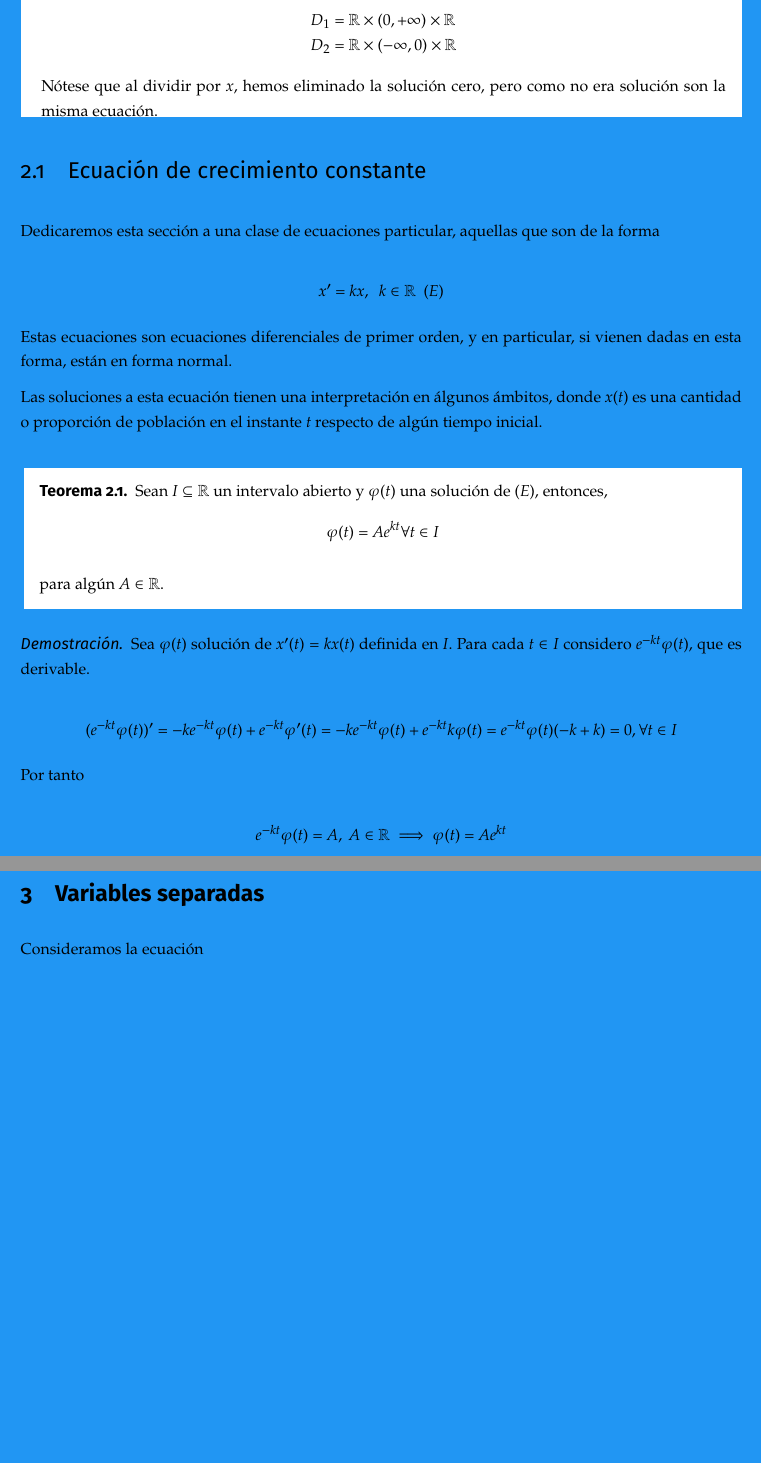
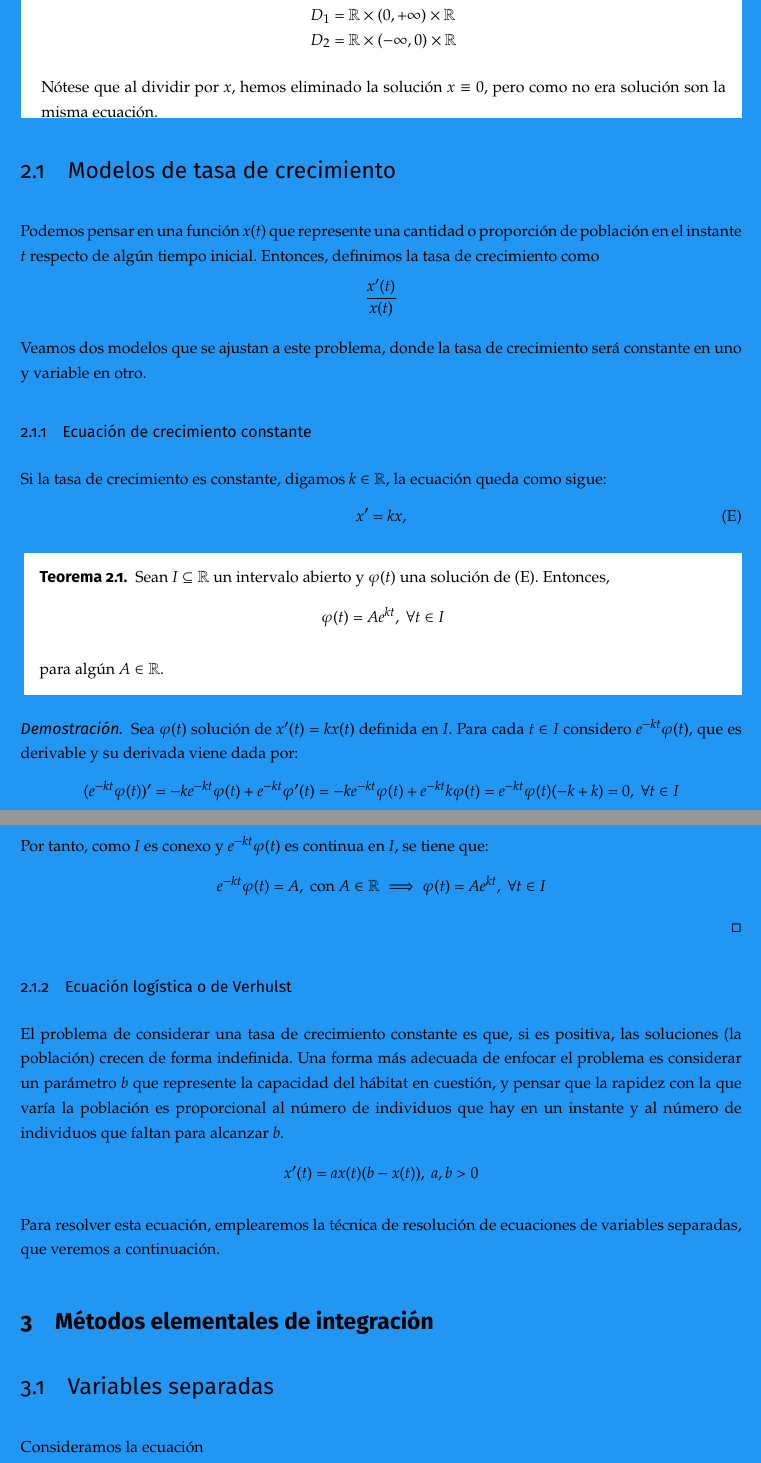
Before and after one commit to libreim/apuntesDGIIM, a LaTeX document (EDF/edf.tex, which reads EDF/apuntes.tex): two parts of pages 8 and 9 of 23, joined at a grey line, cut so that both start at the same text, the shorter picture padded with empty space. Compiled offline with pdfLaTeX.

Commit message:
EDF: Revisión de apuntes hasta variable separada

```diff
--- a/EDF/apuntes.tex
+++ b/EDF/apuntes.tex
@@ -117,52 +114,68 @@ Y podemos elegir entonces dos dominios distintos:
 \end{array}
 \]
 
-Nótese que al dividir por $x$, hemos eliminado la solución cero, pero como no era solución son la misma ecuación.
+Nótese que al dividir por $x$, hemos eliminado la solución $x\equiv 0$, pero como no era solución son la misma ecuación.
 
 
 \end{ejemplo}
 
-\subsection{Ecuación de crecimiento constante}
+\subsection{Modelos de tasa de crecimiento}
 
-Dedicaremos esta sección a una clase de ecuaciones particular, aquellas que son de la forma
+Podemos pensar en una función $x(t)$ que represente una cantidad o proporción de población en el instante $t$ respecto de algún tiempo inicial. Entonces, definimos la tasa de crecimiento como
+\[
+\frac{x'(t)}{x(t)}
+\]
 
-\[ x' = kx,\ \ k\in \R \ \ (E) \]
+Veamos dos modelos que se ajustan a este problema, donde la tasa de crecimiento será constante en uno y variable en otro.
 
-Estas ecuaciones son ecuaciones diferenciales de primer orden, y en particular, si vienen dadas en esta forma, están en forma normal.
-
-Las soluciones a esta ecuación tienen una interpretación en álgunos ámbitos, donde $x(t)$ es una cantidad o proporción de población en el instante $t$ respecto de algún tiempo inicial.\\
-
+\subsubsection{Ecuación de crecimiento constante}
+Si la tasa de crecimiento es constante, digamos $k \in \R$, la ecuación queda como sigue:
+\begin{equation}
+	x' = kx, \label{cre_const} \tag{E}
+\end{equation}
 
 \begin{nth}
-  Sean $I \subseteq \R$ un intervalo abierto y $\varphi(t)$ una solución de $(E)$, entonces,
-  \[\varphi (t) = Ae^{kt} \forall t \in I\]
+  Sean $I \subseteq \R$ un intervalo abierto y $\varphi(t)$ una solución de \eqref{cre_const}. Entonces,
+  \[\varphi (t) = Ae^{kt}, \ \forall t \in I\]
 
   para algún $A\in \R$.
 
 \end{nth}
 
 \begin{proof}
-  Sea $\varphi(t)$ solución de $x'(t) = kx(t)$ definida en $I$. Para cada $t\in I$ considero $e^{-kt}\varphi (t)$, que es derivable.
-
+  Sea $\varphi(t)$ solución de $x'(t) = kx(t)$ definida en $I$. Para cada $t\in I$ considero $e^{-kt}\varphi (t)$, que es derivable y su derivada viene dada por:
   \[
   \begin{array}{l}
-    (e^{-kt}\varphi (t))' = -ke^{-kt}\varphi (t) + e^{-kt}\varphi' (t) = -ke^{-kt}\varphi (t) + e^{-kt}k\varphi (t) = e^{-kt}\varphi (t) (-k+k) = 0, \forall t \in I
+    (e^{-kt}\varphi (t))' = -ke^{-kt}\varphi (t) + e^{-kt}\varphi' (t) = -ke^{-kt}\varphi (t) + e^{-kt}k\varphi (t) = e^{-kt}\varphi (t) (-k+k) = 0, \ \forall t \in I
   \end{array}
   \]
 
-  Por tanto
-
+  Por tanto, como $I$ es conexo y $e^{-kt}\varphi(t)$ es continua en $I$, se tiene que:
   \[
-      e^{-kt}\varphi(t) = A, \ A\in \R \implies \varphi(t) = Ae^{kt}
+      e^{-kt}\varphi(t) = A, \text{ con} \ A\in \R \implies \varphi(t) = Ae^{kt}, \ \forall t \in I
   \]
-
 \end{proof}
 
+\subsubsection{Ecuación logística o de Verhulst}
 
-\section{Variables separadas}
+El problema de considerar una tasa de crecimiento constante es que, si es positiva, las soluciones (la población) crecen de forma indefinida. Una forma más adecuada de enfocar el problema es considerar un parámetro $b$ que represente la capacidad del hábitat en cuestión, y pensar que la rapidez con la que varía la población es proporcional al número de individuos que hay en un instante y al número de individuos que faltan para alcanzar $b$.
+\[
+x'(t) = ax(t)(b-x(t)), \ a,b > 0
+\]
+
+Para resolver esta ecuación, emplearemos la técnica de resolución de ecuaciones de variables separadas, que veremos a continuación.
+% En cualquier caso, una solución general puede consultarse en el \textbf{Ejercicio \ref{logistica}}.
+
+%%% TODO: hacer ejercicio y referenciar.
+
+
+\section{Métodos elementales de integración}
+
+
+\subsection{Variables separadas}
+
 
 Consideramos la ecuación
-
 \[
 x' = f(t)g(x)
 \]
```
Also changed, not shown: EDF/apuntes.tex (69 more changed lines).
